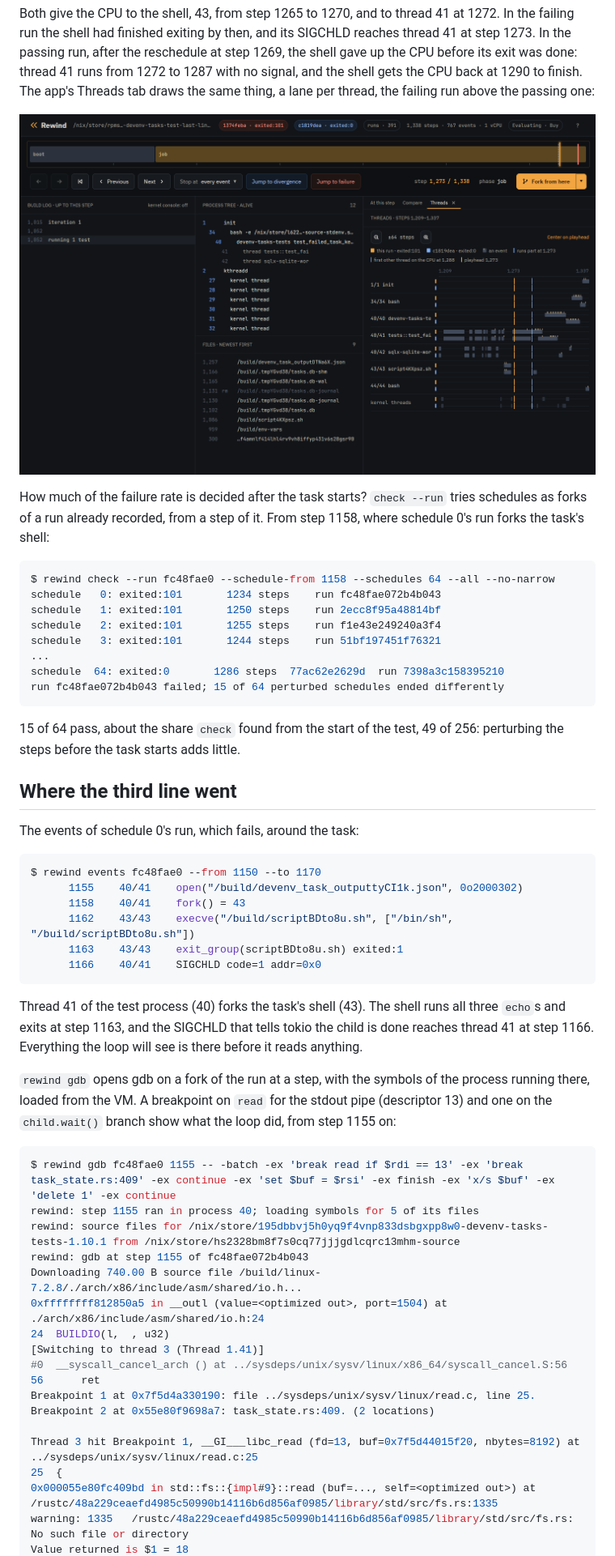
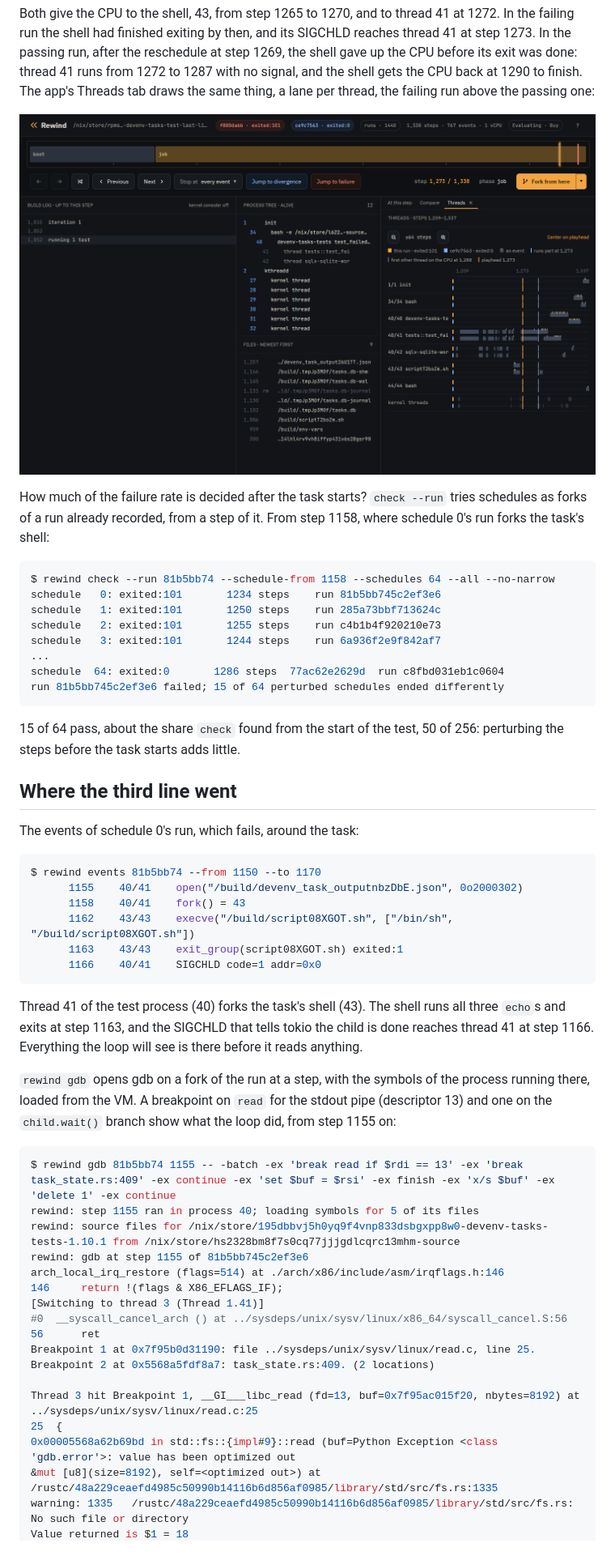
Before and after one commit to fzakaria/rewindvm, a Markdown page: docs/case-studies/devenv-task-output-race.md, the part around one of its changes. Shown at 81% size. GitHub-like rendering; pictures changed too: site/img/devenv-threads.png.

````diff
--- a/docs/case-studies/devenv-task-output-race.md
+++ b/docs/case-studies/devenv-task-output-race.md
@@ -213,17 +216,17 @@ How much of the failure rate is decided after the task starts? `check
 it. From step 1158, where schedule 0's run forks the task's shell:
 
 ```console
-$ rewind check --run fc48fae0 --schedule-from 1158 --schedules 64 --all --no-narrow
-schedule   0: exited:101       1234 steps    run fc48fae072b4b043
-schedule   1: exited:101       1250 steps    run 2ecc8f95a48814bf
-schedule   2: exited:101       1255 steps    run f1e43e249240a3f4
-schedule   3: exited:101       1244 steps    run 51bf197451f76321
+$ rewind check --run 81b5bb74 --schedule-from 1158 --schedules 64 --all --no-narrow
+schedule   0: exited:101       1234 steps    run 81b5bb745c2ef3e6
+schedule   1: exited:101       1250 steps    run 285a73bbf713624c
+schedule   2: exited:101       1255 steps    run c4b1b4f920210e73
+schedule   3: exited:101       1244 steps    run 6a936f2e9f842af7
 ...
-schedule  64: exited:0       1286 steps  77ac62e2629d  run 7398a3c158395210
-run fc48fae072b4b043 failed; 15 of 64 perturbed schedules ended differently
+schedule  64: exited:0       1286 steps  77ac62e2629d  run c8fbd031eb1c0604
+run 81b5bb745c2ef3e6 failed; 15 of 64 perturbed schedules ended differently
 ```
 
-15 of 64 pass, about the share `check` found from the start of the test, 49
+15 of 64 pass, about the share `check` found from the start of the test, 50
 of 256: perturbing the steps before the task starts adds little.
 
 ## Where the third line went
@@ -231,11 +234,11 @@ of 256: perturbing the steps before the task starts adds little.
 The events of schedule 0's run, which fails, around the task:
 
 ```console
-$ rewind events fc48fae0 --from 1150 --to 1170
-      1155    40/41    open("/build/devenv_task_outputtyCI1k.json", 0o2000302)
+$ rewind events 81b5bb74 --from 1150 --to 1170
+      1155    40/41    open("/build/devenv_task_outputnbzDbE.json", 0o2000302)
       1158    40/41    fork() = 43
-      1162    43/43    execve("/build/scriptBDto8u.sh", ["/bin/sh", "/build/scriptBDto8u.sh"])
-      1163    43/43    exit_group(scriptBDto8u.sh) exited:1
+      1162    43/43    execve("/build/script08XGOT.sh", ["/bin/sh", "/build/script08XGOT.sh"])
+      1163    43/43    exit_group(script08XGOT.sh) exited:1
       1166    40/41    SIGCHLD code=1 addr=0x0
 ```
 
@@ -250,21 +253,21 @@ the stdout pipe (descriptor 13) and one on the `child.wait()` branch show
 what the loop did, from step 1155 on:
 
 ```console
-$ rewind gdb fc48fae0 1155 -- -batch -ex 'break read if $rdi == 13' -ex 'break task_state.rs:409' -ex continue -ex 'set $buf = $rsi' -ex finish -ex 'x/s $buf' -ex 'delete 1' -ex continue
+$ rewind gdb 81b5bb74 1155 -- -batch -ex 'break read if $rdi == 13' -ex 'break task_state.rs:409' -ex continue -ex 'set $buf = $rsi' -ex finish -ex 'x/s $buf' -ex 'delete 1' -ex continue
 rewind: step 1155 ran in process 40; loading symbols for 5 of its files
 rewind: source files for /nix/store/195dbbvj5h0yq9f4vnp833dsbgxpp8w0-devenv-tasks-tests-1.10.1 from /nix/store/hs2328bm8f7s0cq77jjjgdlcqrc13mhm-source
-rewind: gdb at step 1155 of fc48fae072b4b043
-Downloading 740.00 B source file /build/linux-7.2.8/./arch/x86/include/asm/shared/io.h...
-0xffffffff812850a5 in __outl (value=<optimized out>, port=1504) at ./arch/x86/include/asm/shared/io.h:24
-24	BUILDIO(l,  , u32)
+rewind: gdb at step 1155 of 81b5bb745c2ef3e6
+arch_local_irq_restore (flags=514) at ./arch/x86/include/asm/irqflags.h:146
+146		return !(flags & X86_EFLAGS_IF);
 [Switching to thread 3 (Thread 1.41)]
 #0  __syscall_cancel_arch () at ../sysdeps/unix/sysv/linux/x86_64/syscall_cancel.S:56
 56		ret
-Breakpoint 1 at 0x7f5d4a330190: file ../sysdeps/unix/sysv/linux/read.c, line 25.
-Breakpoint 2 at 0x55e80f9698a7: task_state.rs:409. (2 locations)
+Breakpoint 1 at 0x7f95b0d31190: file ../sysdeps/unix/sysv/linux/read.c, line 25.
+Breakpoint 2 at 0x5568a5fdf8a7: task_state.rs:409. (2 locations)
 
-Thread 3 hit Breakpoint 1, __GI___libc_read (fd=13, buf=0x7f5d44015f20, nbytes=8192) at ../sysdeps/unix/sysv/linux/read.c:25
+Thread 3 hit Breakpoint 1, __GI___libc_read (fd=13, buf=0x7f95ac015f20, nbytes=8192) at ../sysdeps/unix/sysv/linux/read.c:25
 25	{
-0x000055e80fc409bd in std::fs::{impl#9}::read (buf=..., self=<optimized out>) at /rustc/48a229ceaefd4985c50990b14116b6d856af0985/library/std/src/fs.rs:1335
+0x00005568a62b69bd in std::fs::{impl#9}::read (buf=Python Exception <class 'gdb.error'>: value has been optimized out
+&mut [u8](size=8192), self=<optimized out>) at /rustc/48a229ceaefd4985c50990b14116b6d856af0985/library/std/src/fs.rs:1335
 warning: 1335	/rustc/48a229ceaefd4985c50990b14116b6d856af0985/library/std/src/fs.rs: No such file or directory
 Value returned is $1 = 18
````
Also changed, not shown: other parts of docs/case-studies/devenv-task-output-race.md (+54 -52 lines), README.md (+1 -1 lines), site/img/devenv-sigchld.png, 4 other files.
